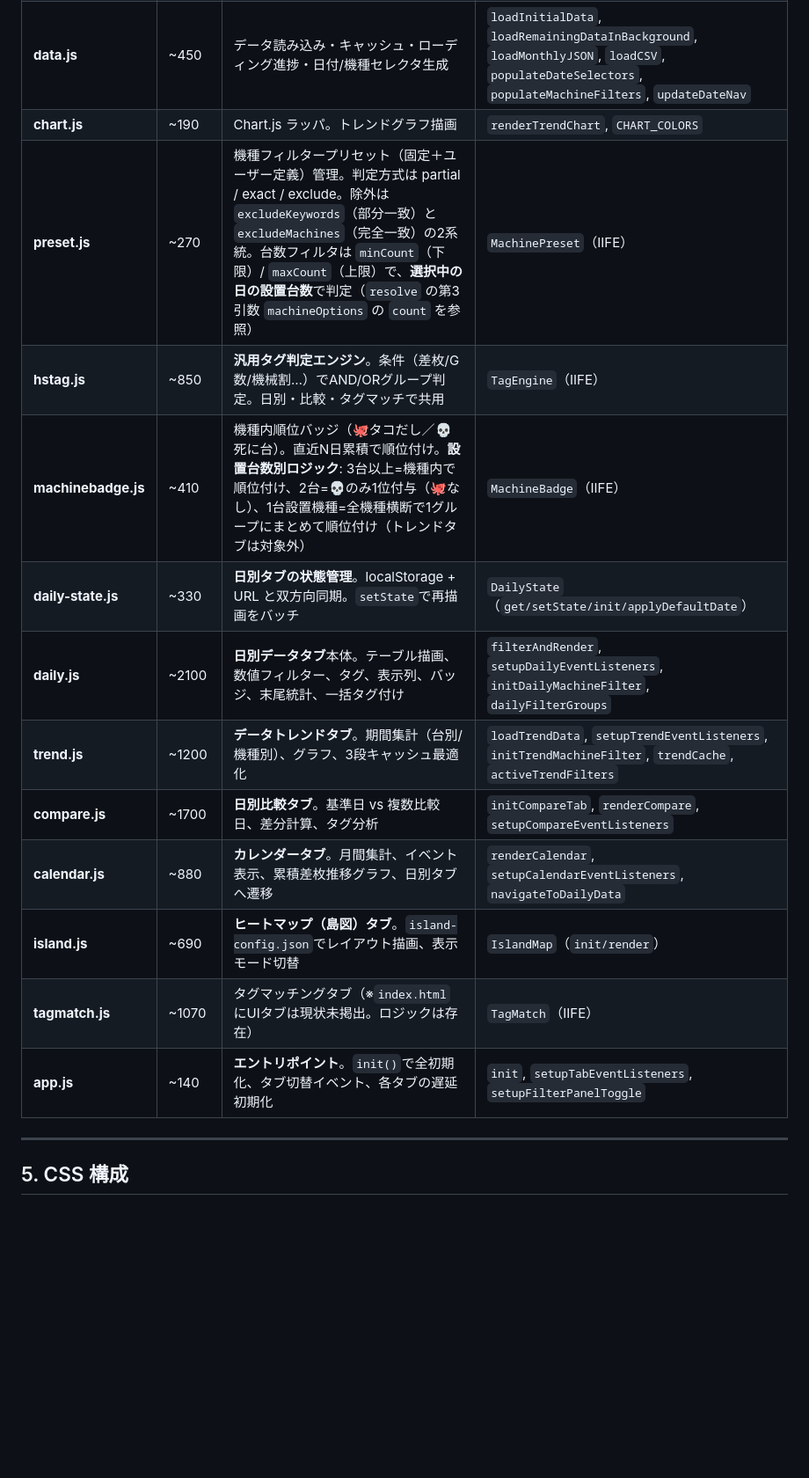
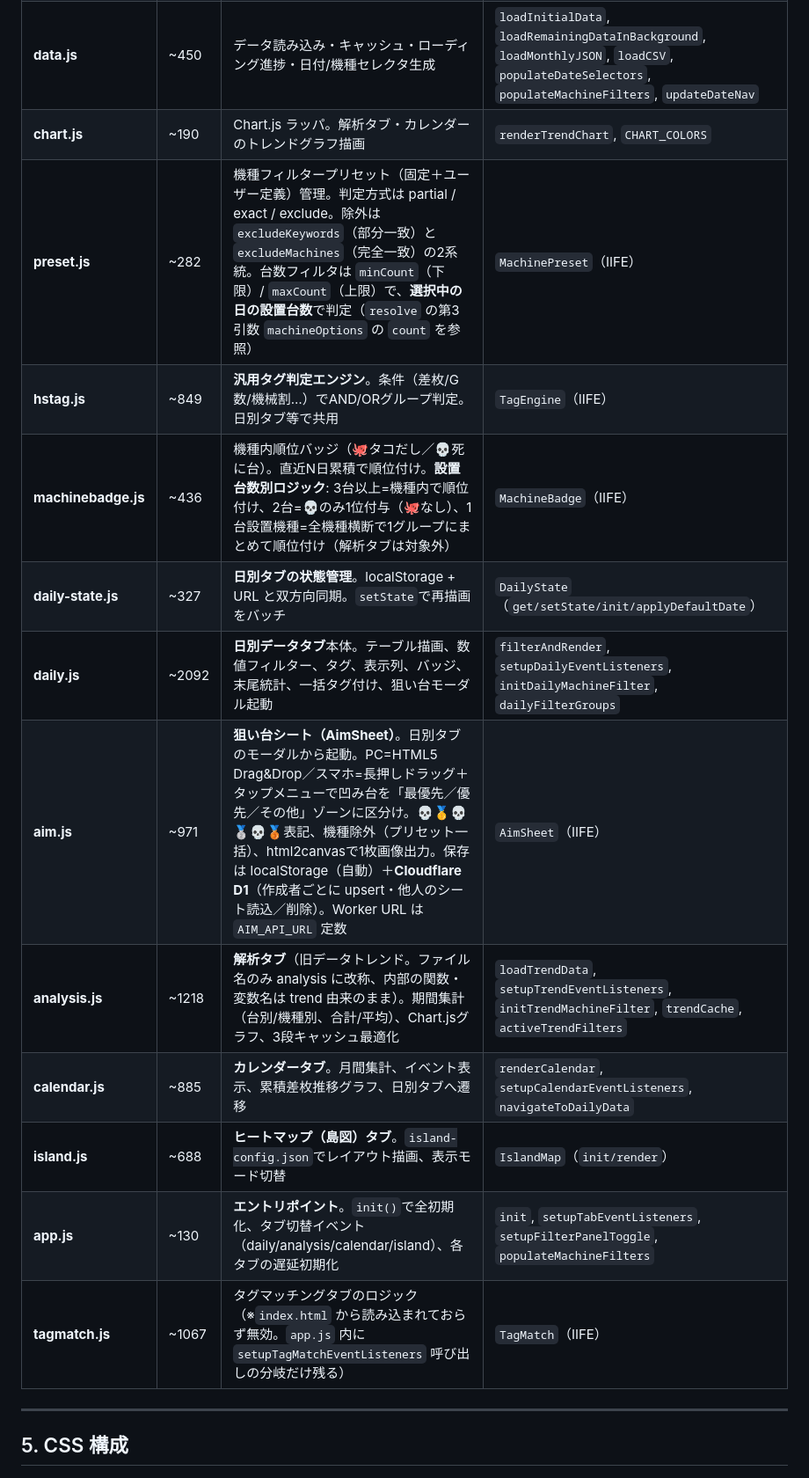
Before and after one commit to slot8192analyst/HallDataViewer, a Markdown page: ARCHITECTURE.md, the part around one of its changes. Shown at 88% size. Rendered like a GitHub page; blank space fills up the shorter version.

```diff
--- a/ARCHITECTURE.md
+++ b/ARCHITECTURE.md
@@ -131,16 +135,16 @@ webapp/
 | **data.js** | ~450 | データ読み込み・キャッシュ・ローディング進捗・日付/機種セレクタ生成 | `loadInitialData`, `loadRemainingDataInBackground`, `loadMonthlyJSON`, `loadCSV`, `populateDateSelectors`, `populateMachineFilters`, `updateDateNav` |
-| **chart.js** | ~190 | Chart.js ラッパ。トレンドグラフ描画 | `renderTrendChart`, `CHART_COLORS` |
-| **preset.js** | ~270 | 機種フィルタープリセット（固定＋ユーザー定義）管理。判定方式は partial / exact / exclude。除外は `excludeKeywords`（部分一致）と `excludeMachines`（完全一致）の2系統。台数フィルタは `minCount`（下限）/ `maxCount`（上限）で、**選択中の日の設置台数**で判定（`resolve` の第3引数 `machineOptions` の `count` を参照） | `MachinePreset`（IIFE） |
-| **hstag.js** | ~850 | **汎用タグ判定エンジン**。条件（差枚/G数/機械割…）でAND/ORグループ判定。日別・比較・タグマッチで共用 | `TagEngine`（IIFE） |
-| **machinebadge.js** | ~410 | 機種内順位バッジ（🐙タコだし／💀死に台）。直近N日累積で順位付け。**設置台数別ロジック**: 3台以上=機種内で順位付け、2台=💀のみ1位付与（🐙なし）、1台設置機種=全機種横断で1グループにまとめて順位付け（トレンドタブは対象外） | `MachineBadge`（IIFE） |
-| **daily-state.js** | ~330 | **日別タブの状態管理**。localStorage + URL と双方向同期。`setState`で再描画をバッチ | `DailyState`（`get/setState/init/applyDefaultDate`） |
-| **daily.js** | ~2100 | **日別データタブ**本体。テーブル描画、数値フィルター、タグ、表示列、バッジ、末尾統計、一括タグ付け | `filterAndRender`, `setupDailyEventListeners`, `initDailyMachineFilter`, `dailyFilterGroups` |
-| **trend.js** | ~1200 | **データトレンドタブ**。期間集計（台別/機種別）、グラフ、3段キャッシュ最適化 | `loadTrendData`, `setupTrendEventListeners`, `initTrendMachineFilter`, `trendCache`, `activeTrendFilters` |
-| **compare.js** | ~1700 | **日別比較タブ**。基準日 vs 複数比較日、差分計算、タグ分析 | `initCompareTab`, `renderCompare`, `setupCompareEventListeners` |
-| **calendar.js** | ~880 | **カレンダータブ**。月間集計、イベント表示、累積差枚推移グラフ、日別タブへ遷移 | `renderCalendar`, `setupCalendarEventListeners`, `navigateToDailyData` |
-| **island.js** | ~690 | **ヒートマップ（島図）タブ**。`island-config.json`でレイアウト描画、表示モード切替 | `IslandMap`（`init/render`） |
-| **tagmatch.js** | ~1070 | タグマッチングタブ（※`index.html`にUIタブは現状未掲出。ロジックは存在） | `TagMatch`（IIFE） |
-| **app.js** | ~140 | **エントリポイント**。`init()`で全初期化、タブ切替イベント、各タブの遅延初期化 | `init`, `setupTabEventListeners`, `setupFilterPanelToggle` |
+| **chart.js** | ~190 | Chart.js ラッパ。解析タブ・カレンダーのトレンドグラフ描画 | `renderTrendChart`, `CHART_COLORS` |
+| **preset.js** | ~282 | 機種フィルタープリセット（固定＋ユーザー定義）管理。判定方式は partial / exact / exclude。除外は `excludeKeywords`（部分一致）と `excludeMachines`（完全一致）の2系統。台数フィルタは `minCount`（下限）/ `maxCount`（上限）で、**選択中の日の設置台数**で判定（`resolve` の第3引数 `machineOptions` の `count` を参照） | `MachinePreset`（IIFE） |
+| **hstag.js** | ~849 | **汎用タグ判定エンジン**。条件（差枚/G数/機械割…）でAND/ORグループ判定。日別タブ等で共用 | `TagEngine`（IIFE） |
+| **machinebadge.js** | ~436 | 機種内順位バッジ（🐙タコだし／💀死に台）。直近N日累積で順位付け。**設置台数別ロジック**: 3台以上=機種内で順位付け、2台=💀のみ1位付与（🐙なし）、1台設置機種=全機種横断で1グループにまとめて順位付け（解析タブは対象外） | `MachineBadge`（IIFE） |
+| **daily-state.js** | ~327 | **日別タブの状態管理**。localStorage + URL と双方向同期。`setState`で再描画をバッチ | `DailyState`（`get/setState/init/applyDefaultDate`） |
+| **daily.js** | ~2092 | **日別データタブ**本体。テーブル描画、数値フィルター、タグ、表示列、バッジ、末尾統計、一括タグ付け、狙い台モーダル起動 | `filterAndRender`, `setupDailyEventListeners`, `initDailyMachineFilter`, `dailyFilterGroups` |
+| **aim.js** | ~971 | **狙い台シート（AimSheet）**。日別タブのモーダルから起動。PC=HTML5 Drag&Drop／スマホ=長押しドラッグ＋タップメニューで凹み台を「最優先／優先／その他」ゾーンに区分け。💀🥇💀🥈💀🥉表記、機種除外（プリセット一括）、html2canvasで1枚画像出力。保存は localStorage（自動）＋**Cloudflare D1**（作成者ごとに upsert・他人のシート読込／削除）。Worker URL は `AIM_API_URL` 定数 | `AimSheet`（IIFE） |
+| **analysis.js** | ~1218 | **解析タブ**（旧データトレンド。ファイル名のみ analysis に改称、内部の関数・変数名は trend 由来のまま）。期間集計（台別/機種別、合計/平均）、Chart.jsグラフ、3段キャッシュ最適化 | `loadTrendData`, `setupTrendEventListeners`, `initTrendMachineFilter`, `trendCache`, `activeTrendFilters` |
+| **calendar.js** | ~885 | **カレンダータブ**。月間集計、イベント表示、累積差枚推移グラフ、日別タブへ遷移 | `renderCalendar`, `setupCalendarEventListeners`, `navigateToDailyData` |
+| **island.js** | ~688 | **ヒートマップ（島図）タブ**。`island-config.json`でレイアウト描画、表示モード切替 | `IslandMap`（`init/render`） |
+| **app.js** | ~130 | **エントリポイント**。`init()`で全初期化、タブ切替イベント（daily/analysis/calendar/island）、各タブの遅延初期化 | `init`, `setupTabEventListeners`, `setupFilterPanelToggle`, `populateMachineFilters` |
+| **tagmatch.js** | ~1067 | タグマッチングタブのロジック（※`index.html` から読み込まれておらず無効。`app.js` 内に `setupTagMatchEventListeners` 呼び出しの分岐だけ残る） | `TagMatch`（IIFE） |
 
 ---
 
```
Also changed, not shown: other parts of ARCHITECTURE.md (+51 -28 lines).
